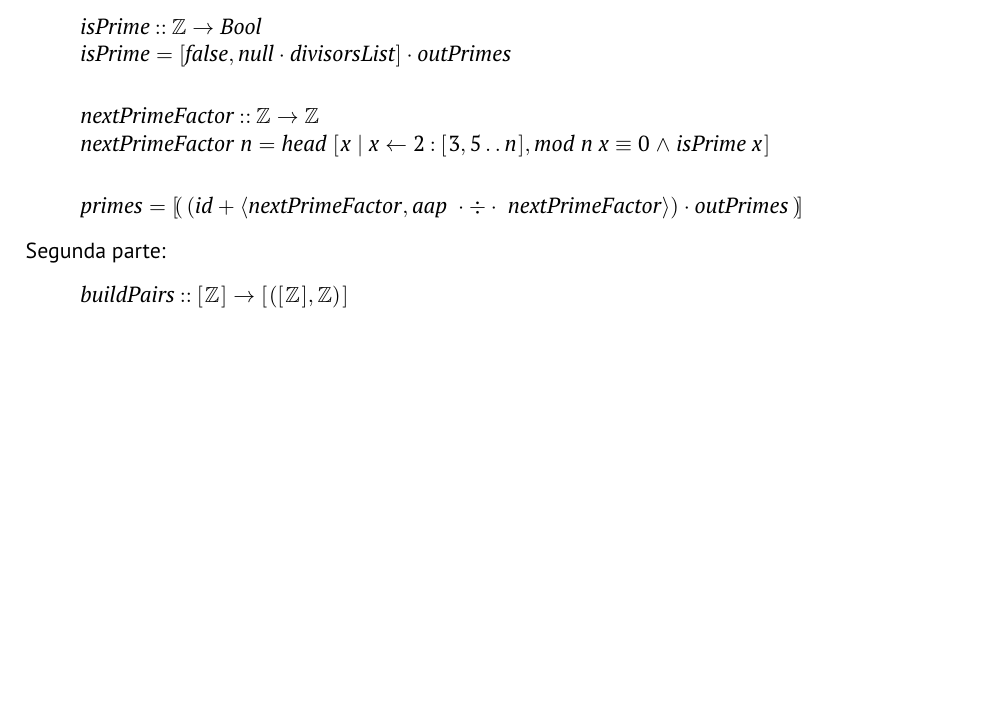
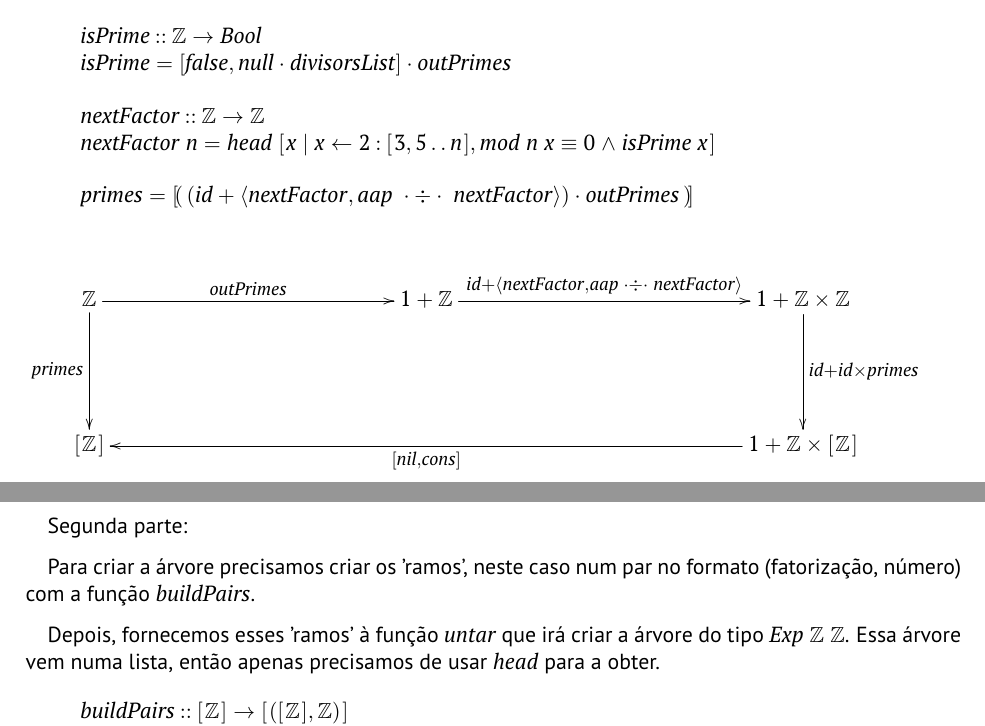
Before and after one commit to gabrielRibeir0/cp2425t, a LaTeX document (cp2425t.tex): part of page 9 of 12 before the commit and two parts of pages 9 and 10 of 12 after it, the two joined at a grey line, cut so that both start at the same text, the shorter picture padded with empty space. Compiled offline with pdfLaTeX.

Commit message:
diagrama primes e documentação prime_tree

```diff
--- a/cp2425t.tex
+++ b/cp2425t.tex
@@ -269,7 +269,7 @@
 
 %====== DEFINIR GRUPO E ELEMENTOS =============================================%
 
-\group{G99}
+\group{G05}
 \studentA{103993}{Júlia Bughi Corrêa da Costa }
 \studentB{104171}{Gabriel Pereira Ribeiro }
 \studentC{104613}{Luís Pinto da Cunha }
@@ -827,18 +827,43 @@ Primeira parte:
 \begin{hscode}\SaveRestoreHook
 \column{B}{@{}>{\hspre}l<{\hspost}@{}}%
 \column{E}{@{}>{\hspre}l<{\hspost}@{}}%
-\>[B]{}\Varid{nextPrimeFactor}\mathbin{::}\mathbb{Z}\to \mathbb{Z}{}\<[E]%
+\>[B]{}\Varid{nextFactor}\mathbin{::}\mathbb{Z}\to \mathbb{Z}{}\<[E]%
 \\
-\>[B]{}\Varid{nextPrimeFactor}\;\Varid{n}\mathrel{=}\Varid{head}\;[\mskip1.5mu \Varid{x}\mid \Varid{x}\leftarrow \mathrm{2}\mathbin{:}[\mskip1.5mu \mathrm{3},\mathrm{5}\mathinner{\ldotp\ldotp}\Varid{n}\mskip1.5mu],\Varid{mod}\;\Varid{n}\;\Varid{x}\equiv \mathrm{0}\mathrel{\wedge}\Varid{isPrime}\;\Varid{x}\mskip1.5mu]{}\<[E]%
+\>[B]{}\Varid{nextFactor}\;\Varid{n}\mathrel{=}\Varid{head}\;[\mskip1.5mu \Varid{x}\mid \Varid{x}\leftarrow \mathrm{2}\mathbin{:}[\mskip1.5mu \mathrm{3},\mathrm{5}\mathinner{\ldotp\ldotp}\Varid{n}\mskip1.5mu],\Varid{mod}\;\Varid{n}\;\Varid{x}\equiv \mathrm{0}\mathrel{\wedge}\Varid{isPrime}\;\Varid{x}\mskip1.5mu]{}\<[E]%
 \ColumnHook
 \end{hscode}\resethooks
 \begin{hscode}\SaveRestoreHook
 \column{B}{@{}>{\hspre}l<{\hspost}@{}}%
 \column{E}{@{}>{\hspre}l<{\hspost}@{}}%
-\>[B]{}\Varid{primes}\mathrel{=}\anaList{(\Varid{id}+\conj{\Varid{nextPrimeFactor}}{\Varid{aap}\;\cdot \div \cdot \;\Varid{nextPrimeFactor}})\comp \Varid{outPrimes}}{}\<[E]%
+\>[B]{}\Varid{primes}\mathrel{=}\anaList{(\Varid{id}+\conj{\Varid{nextFactor}}{\Varid{aap}\;\cdot \div \cdot \;\Varid{nextFactor}})\comp \Varid{outPrimes}}{}\<[E]%
 \ColumnHook
 \end{hscode}\resethooks
+
+\begin{eqnarray*}
+\xymatrix@C=5cm@R=2cm{
+    \ensuremath{\mathbb{Z}}
+           \ar[d]_-{\ensuremath{\Varid{primes}}}
+           \ar[r]^-{\ensuremath{\Varid{outPrimes}}}
+&
+    \ensuremath{\mathrm{1}\mathbin{+}\mathbb{Z}}
+           \ar[r]^-{\ensuremath{\Varid{id}\mathbin{+}\conj{\Varid{nextFactor}}{\Varid{aap}\;\cdot \div \cdot \;\Varid{nextFactor}}}}
+&
+    \ensuremath{\mathrm{1}\mathbin{+}\mathbb{Z}\times\mathbb{Z}}
+              \ar[d]^-{\ensuremath{\Varid{id}\mathbin{+}\Varid{id}\times\Varid{primes}}}
+\\
+     \ensuremath{[\mskip1.5mu \mathbb{Z}\mskip1.5mu]}
+&
+&
+     \ensuremath{\mathrm{1}\mathbin{+}\mathbb{Z}\times[\mskip1.5mu \mathbb{Z}\mskip1.5mu]}
+           \ar[ll]^-{\ensuremath{\alt{\Varid{nil}}{\Varid{cons}}}}
+}
+\end{eqnarray*}
+
 Segunda parte:
+
+Para criar a árvore precisamos criar os 'ramos', neste caso num par no formato (fatorização, número) com a função \ensuremath{\Varid{buildPairs}}.
+
+Depois, fornecemos esses 'ramos' à função \ensuremath{\Varid{untar}} que irá criar a árvore do tipo \ensuremath{\Conid{Exp}\;\mathbb{Z}\;\mathbb{Z}}. Essa árvore vem numa lista, então apenas precisamos de usar \ensuremath{\Varid{head}} para a obter.
 \begin{hscode}\SaveRestoreHook
 \column{B}{@{}>{\hspre}l<{\hspost}@{}}%
 \column{E}{@{}>{\hspre}l<{\hspost}@{}}%
```
Also changed, not shown: cp2425t.pdf, 3 other files.
